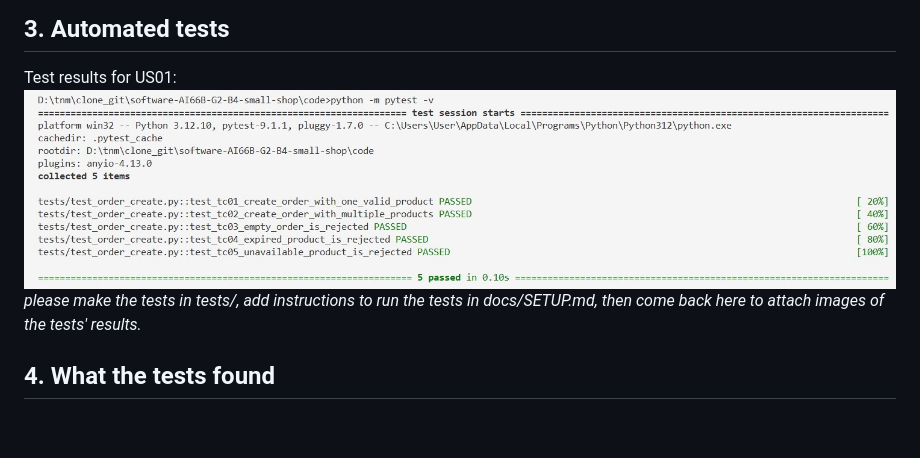
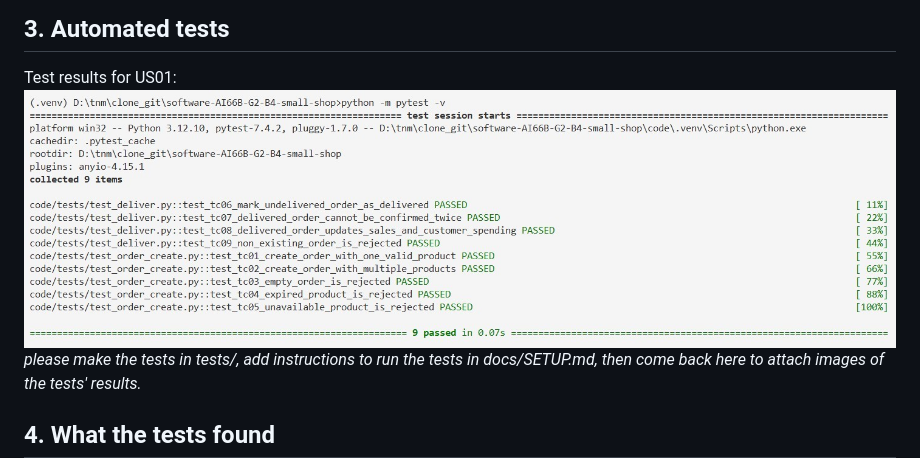
Before and after one commit to SE-FDA-NEU-AI66B/software-AI66B-G2-B4-small-shop, a Markdown page: docs/testing.md, the part around the change. Rendered like a GitHub page; pictures changed too: docs/images/test_result/US01.jpg (deleted), docs/images/test_result/order.jpg (added); blank space fills up the shorter version.

```diff
--- a/docs/testing.md
+++ b/docs/testing.md
@@ -30,7 +30,7 @@
 
 ## 3. Automated tests
 Test results for US01:
-![Test results for US01](images/test_result/US01.jpg)
+![Test results for US01](images/test_result/order.jpg)
 *please make the tests in tests/, add instructions to run the tests in docs/SETUP.md, then come back here to attach images of the tests' results.*
 
 ## 4. What the tests found
```
Also changed, not shown: docs/daily.md (+1 -1 lines), 3 other files.
